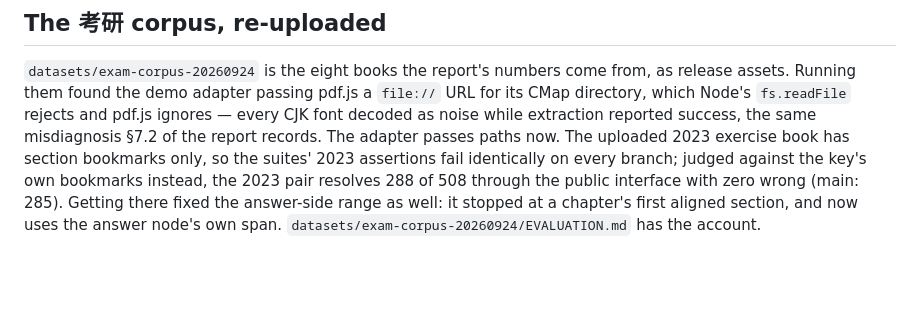
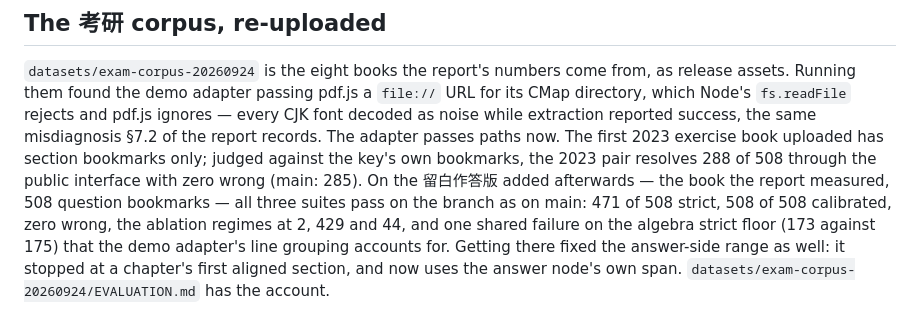
Before and after one commit to LZY0105/Math-answer-to-question-matching-model, a Markdown page: CHANGELOG.md, the part around the change. Drawn GitHub-style; blank space fills up the shorter version.

```diff
--- a/CHANGELOG.md
+++ b/CHANGELOG.md
@@ -192,10 +192,13 @@ from, as release assets. Running them found the demo adapter passing pdf.js
 a `file://` URL for its CMap directory, which Node's `fs.readFile` rejects
 and pdf.js ignores — every CJK font decoded as noise while extraction
 reported success, the same misdiagnosis §7.2 of the report records. The
-adapter passes paths now. The uploaded 2023 exercise book has section
-bookmarks only, so the suites' 2023 assertions fail identically on every
-branch; judged against the key's own bookmarks instead, the 2023 pair
+adapter passes paths now. The first 2023 exercise book uploaded has section
+bookmarks only; judged against the key's own bookmarks, the 2023 pair
 resolves 288 of 508 through the public interface with zero wrong (main:
-285). Getting there fixed the answer-side range as well: it stopped at a
+285). On the 留白作答版 added afterwards — the book the report measured, 508
+question bookmarks — all three suites pass on the branch as on main: 471
+of 508 strict, 508 of 508 calibrated, zero wrong, the ablation regimes at
+2, 429 and 44, and one shared failure on the algebra strict floor (173
+against 175) that the demo adapter's line grouping accounts for. Getting there fixed the answer-side range as well: it stopped at a
 chapter's first aligned section, and now uses the answer node's own span.
 `datasets/exam-corpus-20260924/EVALUATION.md` has the account.
```
Also changed, not shown: datasets/exam-corpus-20260924/EVALUATION.md (+50 -35 lines).
